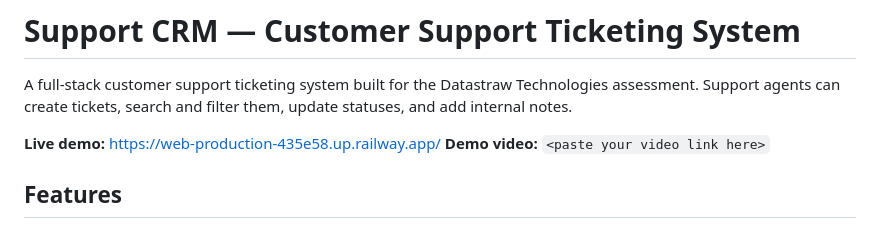
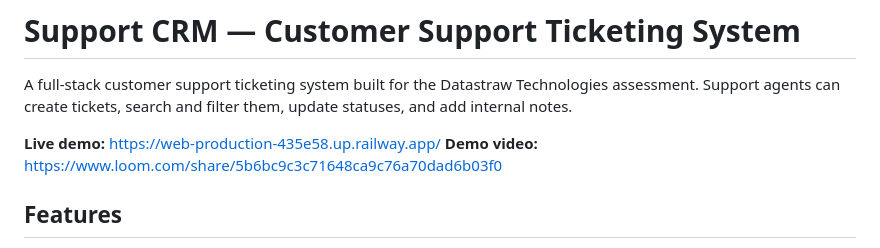
Before and after one commit to prachi-max/Support_CRM, a Markdown page: README.md, the part around the change. Rendered like a GitHub page.

Commit message:
Update demo video link in README.md

```diff
--- a/README.md
+++ b/README.md
@@ -3,7 +3,7 @@
 A full-stack customer support ticketing system built for the Datastraw Technologies assessment. Support agents can create tickets, search and filter them, update statuses, and add internal notes.
 
 **Live demo:** https://web-production-435e58.up.railway.app/
-**Demo video:** `<paste your video link here>`
+**Demo video:** https://www.loom.com/share/5b6bc9c3c71648ca9c76a70dad6b03f0
 
 ## Features
 
```
